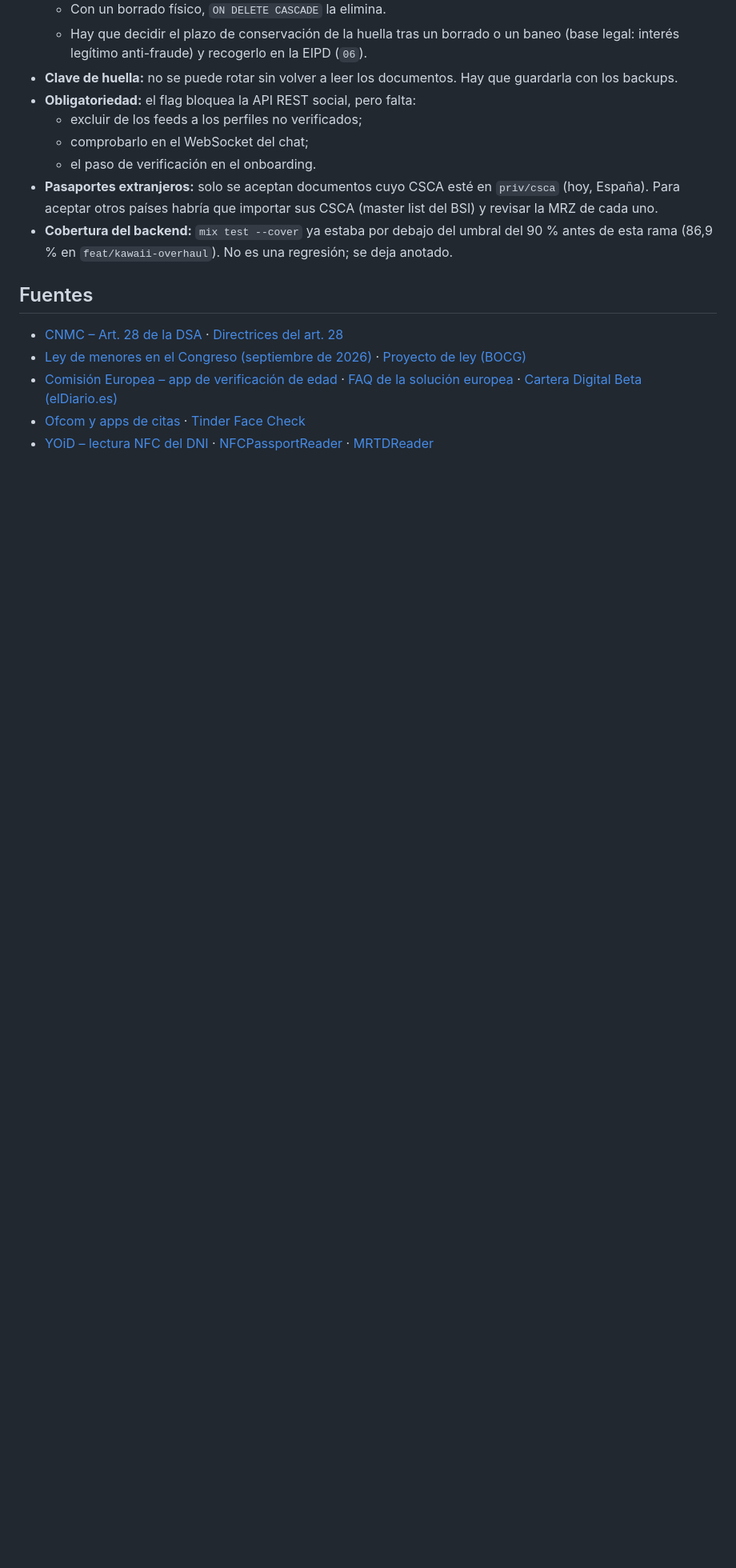
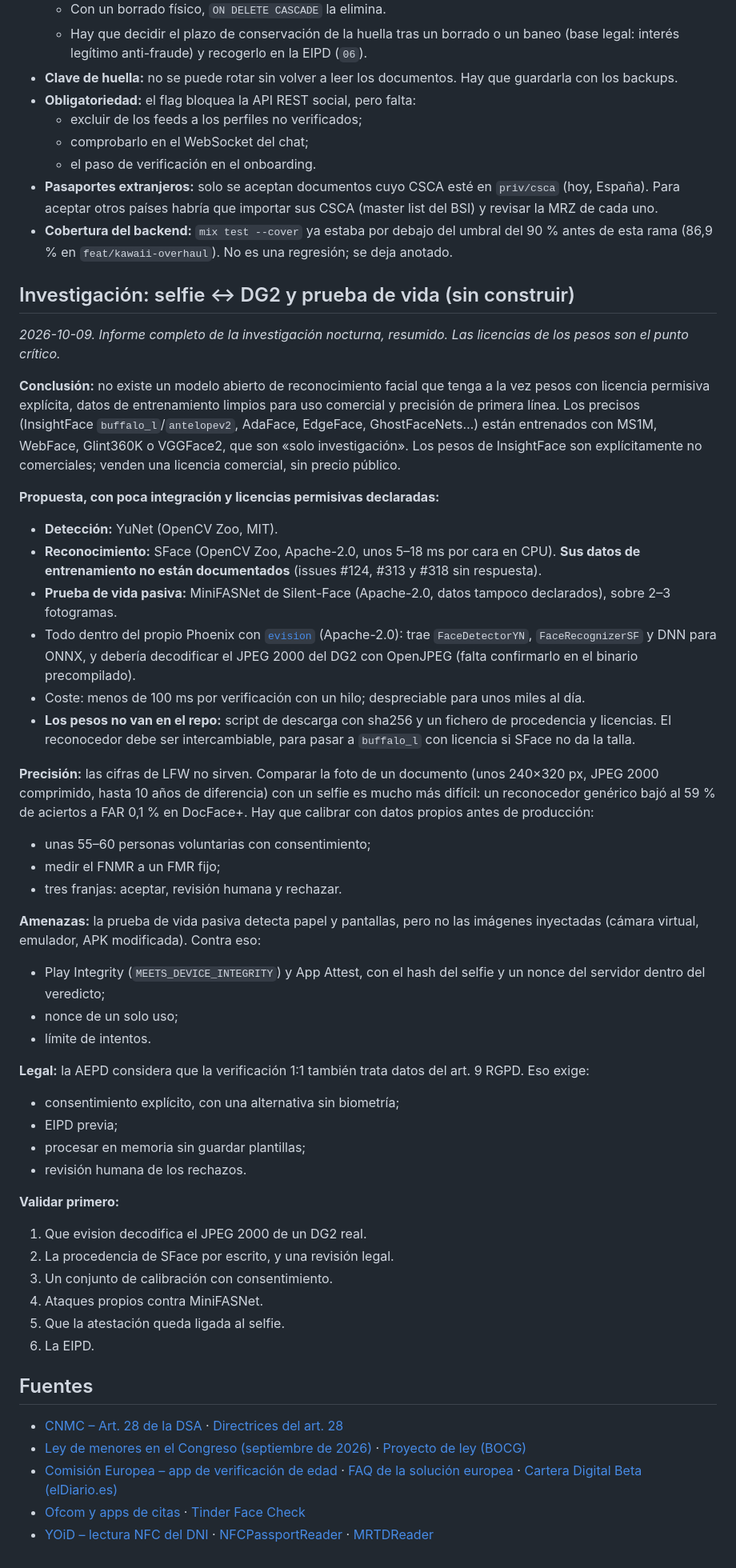
Before and after one commit to akorda-software/cherry, a Markdown page: docs/compliance/02-mayoria-de-edad.md, the part around one of its changes. Shown at 80% size. Drawn GitHub-style; blank space fills up the shorter version.

Commit message:
docs(compliance): revisión de seguridad e investigación de selfie ↔ DG2 y prueba de vida
Co-Authored-By: Claude Opus 5.5 <noreply@anthropic.com>

```diff
--- a/docs/compliance/02-mayoria-de-edad.md
+++ b/docs/compliance/02-mayoria-de-edad.md
@@ -176,6 +202,44 @@ Limitación: solo da sí/no, **no evita cuentas duplicadas** ni comprueba que la
 - **Pasaportes extranjeros:** solo se aceptan documentos cuyo CSCA esté en `priv/csca` (hoy, España). Para aceptar otros países habría que importar sus CSCA (master list del BSI) y revisar la MRZ de cada uno.
 - **Cobertura del backend:** `mix test --cover` ya estaba por debajo del umbral del 90 % antes de esta rama (86,9 % en `feat/kawaii-overhaul`). No es una regresión; se deja anotado.
 
+## Investigación: selfie ↔ DG2 y prueba de vida (sin construir)
+
+*2026-10-09. Informe completo de la investigación nocturna, resumido. Las licencias de los pesos son el punto crítico.*
+
+**Conclusión:** no existe un modelo abierto de reconocimiento facial que tenga a la vez pesos con licencia permisiva explícita, datos de entrenamiento limpios para uso comercial y precisión de primera línea. Los precisos (InsightFace `buffalo_l`/`antelopev2`, AdaFace, EdgeFace, GhostFaceNets…) están entrenados con MS1M, WebFace, Glint360K o VGGFace2, que son «solo investigación». Los pesos de InsightFace son explícitamente no comerciales; venden una licencia comercial, sin precio público.
+
+**Propuesta, con poca integración y licencias permisivas declaradas:**
+- **Detección:** YuNet (OpenCV Zoo, MIT).
+- **Reconocimiento:** SFace (OpenCV Zoo, Apache-2.0, unos 5–18 ms por cara en CPU). **Sus datos de entrenamiento no están documentados** (issues #124, #313 y #318 sin respuesta).
+- **Prueba de vida pasiva:** MiniFASNet de Silent-Face (Apache-2.0, datos tampoco declarados), sobre 2–3 fotogramas.
+- Todo dentro del propio Phoenix con [`evision`](https://github.com/cocoa-xu/evision) (Apache-2.0): trae `FaceDetectorYN`, `FaceRecognizerSF` y DNN para ONNX, y debería decodificar el JPEG 2000 del DG2 con OpenJPEG (falta confirmarlo en el binario precompilado).
+- Coste: menos de 100 ms por verificación con un hilo; despreciable para unos miles al día.
+- **Los pesos no van en el repo:** script de descarga con sha256 y un fichero de procedencia y licencias. El reconocedor debe ser intercambiable, para pasar a `buffalo_l` con licencia si SFace no da la talla.
+
+**Precisión:** las cifras de LFW no sirven. Comparar la foto de un documento (unos 240×320 px, JPEG 2000 comprimido, hasta 10 años de diferencia) con un selfie es mucho más difícil: un reconocedor genérico bajó al 59 % de aciertos a FAR 0,1 % en DocFace+. Hay que calibrar con datos propios antes de producción:
+- unas 55–60 personas voluntarias con consentimiento;
+- medir el FNMR a un FMR fijo;
+- tres franjas: aceptar, revisión humana y rechazar.
+
+**Amenazas:** la prueba de vida pasiva detecta papel y pantallas, pero no las imágenes inyectadas (cámara virtual, emulador, APK modificada). Contra eso:
+- Play Integrity (`MEETS_DEVICE_INTEGRITY`) y App Attest, con el hash del selfie y un nonce del servidor dentro del veredicto;
+- nonce de un solo uso;
+- límite de intentos.
+
+**Legal:** la AEPD considera que la verificación 1:1 también trata datos del art. 9 RGPD. Eso exige:
+- consentimiento explícito, con una alternativa sin biometría;
+- EIPD previa;
+- procesar en memoria sin guardar plantillas;
+- revisión humana de los rechazos.
+
+**Validar primero:**
+1. Que evision decodifica el JPEG 2000 de un DG2 real.
+2. La procedencia de SFace por escrito, y una revisión legal.
+3. Un conjunto de calibración con consentimiento.
+4. Ataques propios contra MiniFASNet.
+5. Que la atestación queda ligada al selfie.
+6. La EIPD.
+
 ## Fuentes
 
 - [CNMC – Art. 28 de la DSA](https://www.cnmc.es/sites/default/files/editor_contenidos/DSA/20260324_DSA%20guidelines%20art28.pdf) · [Directrices del art. 28](https://digitalpoland.org/en/blog/2025/07/european-commission-publishes-dsa-article-28-guidelines-on-protection-of-minors)
```
Also changed, not shown: other parts of docs/compliance/02-mayoria-de-edad.md (+29 -3 lines).
